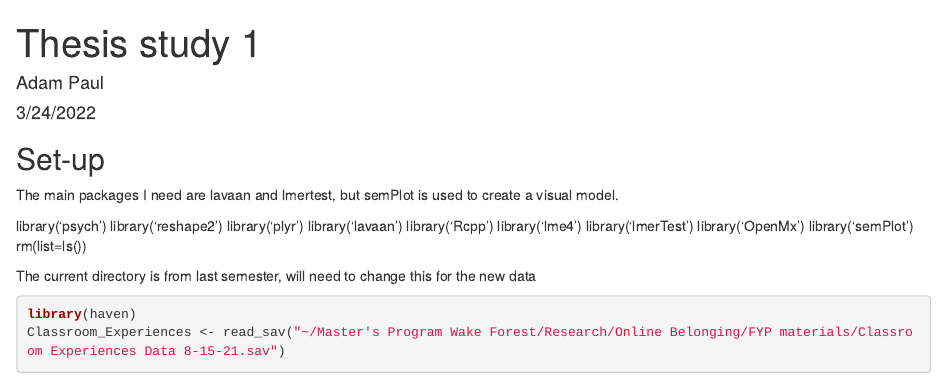
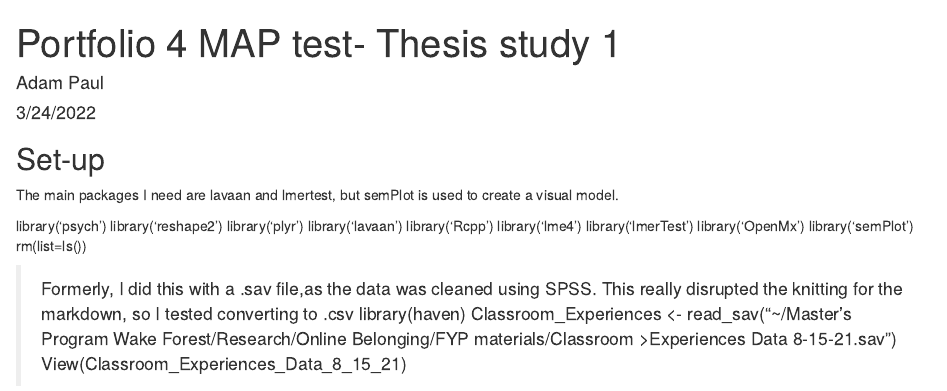
Before and after one commit to adam6paul/portfolio-9, an R Markdown document (Portfolio 4 markdown (MAP test - thesis study 1).Rmd): the page in a window 1100 px wide, from its top. Rendered offline with R 4.5, knitr and Pandoc, with nearby package versions; some code elsewhere in the file could not run offline.

Commit message:
Made modifications to improve knitting. Still does not work.
I adjusted several pieces of the code, including changing the way I was downloading the data file to get it to knit. Now, despite R running the code just fine, when I try to knit it won't knit because of line 140: "could not find function "sem"

````diff
--- a/Portfolio 4 markdown (MAP test - thesis study 1).Rmd
+++ b/Portfolio 4 markdown (MAP test - thesis study 1).Rmd
@@ -1,5 +1,5 @@
 ---
-title: "Thesis study 1"
+title: "Portfolio 4 MAP test- Thesis study 1"
 author: "Adam Paul"
 date: "3/24/2022"
 output: html_document
@@ -25,8 +25,13 @@ library('OpenMx')
 library('semPlot')
 rm(list=ls())
 
-The current directory is from last semester, will need to change this for the new data
+
+
+
+
+> Formerly, I did this with a .sav file,as the data was cleaned using SPSS. This really disrupted the knitting for the markdown, so I tested converting to .csv
+>library(haven)
+>Classroom_Experiences <- read_sav("~/Master's Program Wake Forest/Research/Online Belonging/FYP materials/Classroom >Experiences Data 8-15-21.sav")
+>View(Classroom_Experiences_Data_8_15_21)
 
 ```{r bringing in data}
-library(haven)
-Classroom_Experiences <- read_sav("~/Master's Program Wake Forest/Research/Online Belonging/FYP materials/Classroom Experiences Data 8-15-21.sav")
````
Also changed, not shown: Portfolio 4 markdown (MAP test - thesis study 1).Rmd (7 more changed lines).
